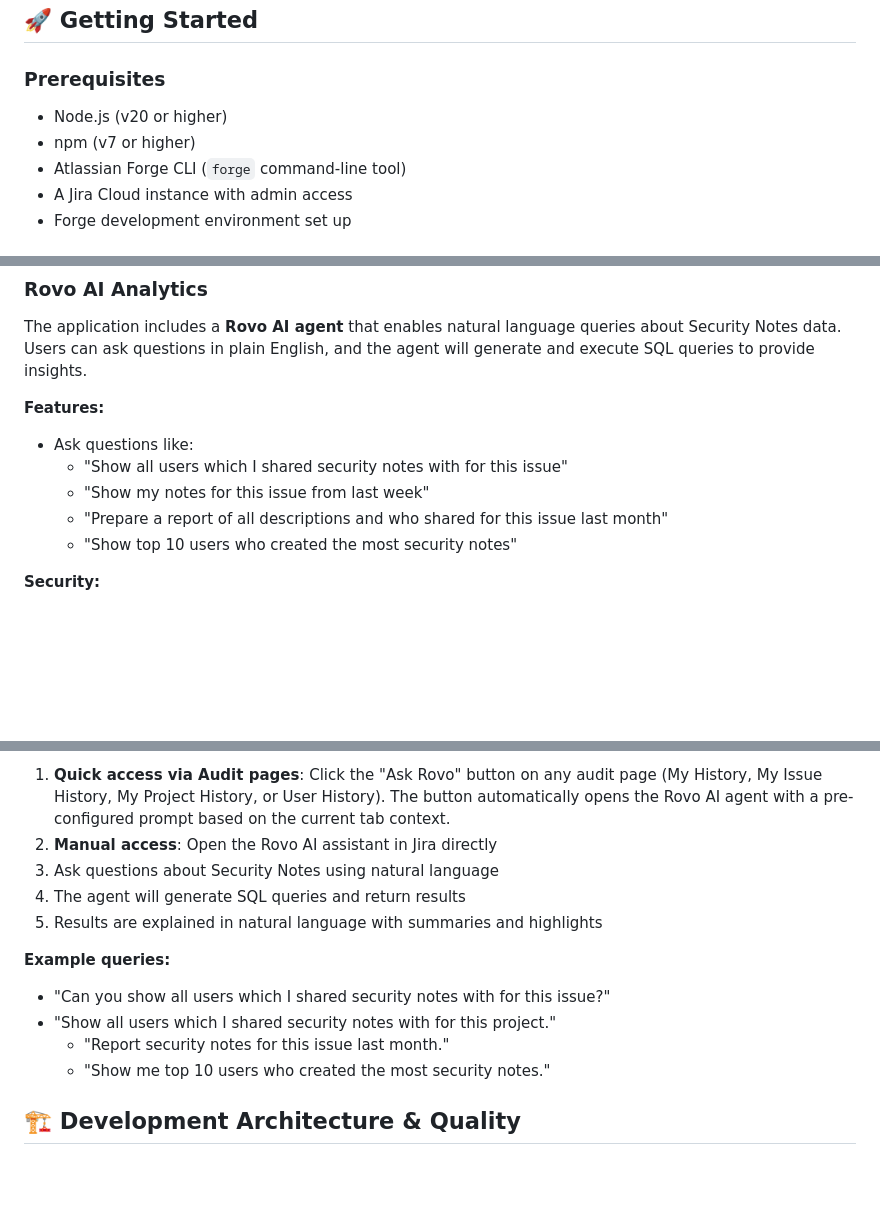
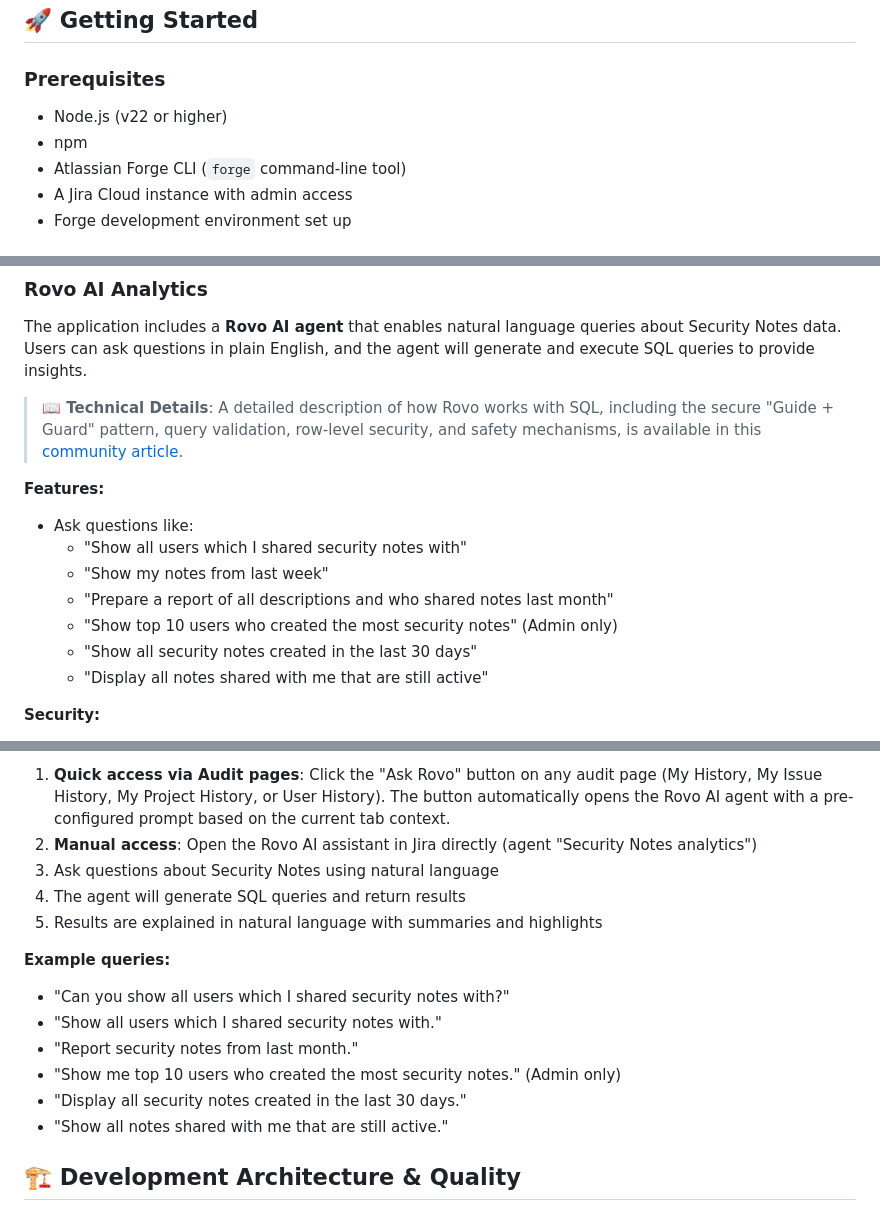
Before and after one commit to vzakharchenko/Forge-Secure-Notes-for-Jira, a Markdown page: README.md, 3 parts joined by grey strips. GitHub-like rendering; blank space fills up the shorter version.

Commit message:
update documentation

```diff
--- a/README.md
+++ b/README.md
@@ -94,8 +94,8 @@ The project follows a clean architecture pattern with clear separation of concer
 
 ### Prerequisites
 
-- Node.js (v20 or higher)
-- npm (v7 or higher)
+- Node.js (v22 or higher)
+- npm
 - Atlassian Forge CLI (`forge` command-line tool)
 - A Jira Cloud instance with admin access
 - Forge development environment set up
@@ -254,13 +254,17 @@ All audit pages feature:
 
 The application includes a **Rovo AI agent** that enables natural language queries about Security Notes data. Users can ask questions in plain English, and the agent will generate and execute SQL queries to provide insights.
 
+> **📖 Technical Details**: A detailed description of how Rovo works with SQL, including the secure "Guide + Guard" pattern, query validation, row-level security, and safety mechanisms, is available in this [community article](https://community.developer.atlassian.com/t/rovo-forge-sql-a-secure-pattern-for-natural-language-analytics-in-forge-apps/97028).
+
 **Features:**
 
 - Ask questions like:
-  - "Show all users which I shared security notes with for this issue"
-  - "Show my notes for this issue from last week"
-  - "Prepare a report of all descriptions and who shared for this issue last month"
-  - "Show top 10 users who created the most security notes"
+  - "Show all users which I shared security notes with"
+  - "Show my notes from last week"
+  - "Prepare a report of all descriptions and who shared notes last month"
+  - "Show top 10 users who created the most security notes" (Admin only)
+  - "Show all security notes created in the last 30 days"
+  - "Display all notes shared with me that are still active"
 
 **Security:**
 
@@ -281,17 +285,19 @@ The application includes a **Rovo AI agent** that enables natural language queri
 **How to use:**
 
 1. **Quick access via Audit pages**: Click the "Ask Rovo" button on any audit page (My History, My Issue History, My Project History, or User History). The button automatically opens the Rovo AI agent with a pre-configured prompt based on the current tab context.
-2. **Manual access**: Open the Rovo AI assistant in Jira directly
+2. **Manual access**: Open the Rovo AI assistant in Jira directly (agent "Security Notes analytics")
 3. Ask questions about Security Notes using natural language
 4. The agent will generate SQL queries and return results
 5. Results are explained in natural language with summaries and highlights
 
 **Example queries:**
 
-- "Can you show all users which I shared security notes with for this issue?"
-- "Show all users which I shared security notes with for this project."
-  - "Report security notes for this issue last month."
-  - "Show me top 10 users who created the most security notes."
+- "Can you show all users which I shared security notes with?"
+- "Show all users which I shared security notes with."
+- "Report security notes from last month."
+- "Show me top 10 users who created the most security notes." (Admin only)
+- "Display all security notes created in the last 30 days."
+- "Show all notes shared with me that are still active."
 
 ## 🏗️ Development Architecture & Quality
 
```
Also changed, not shown: other parts of README.md (+2 -2 lines).
